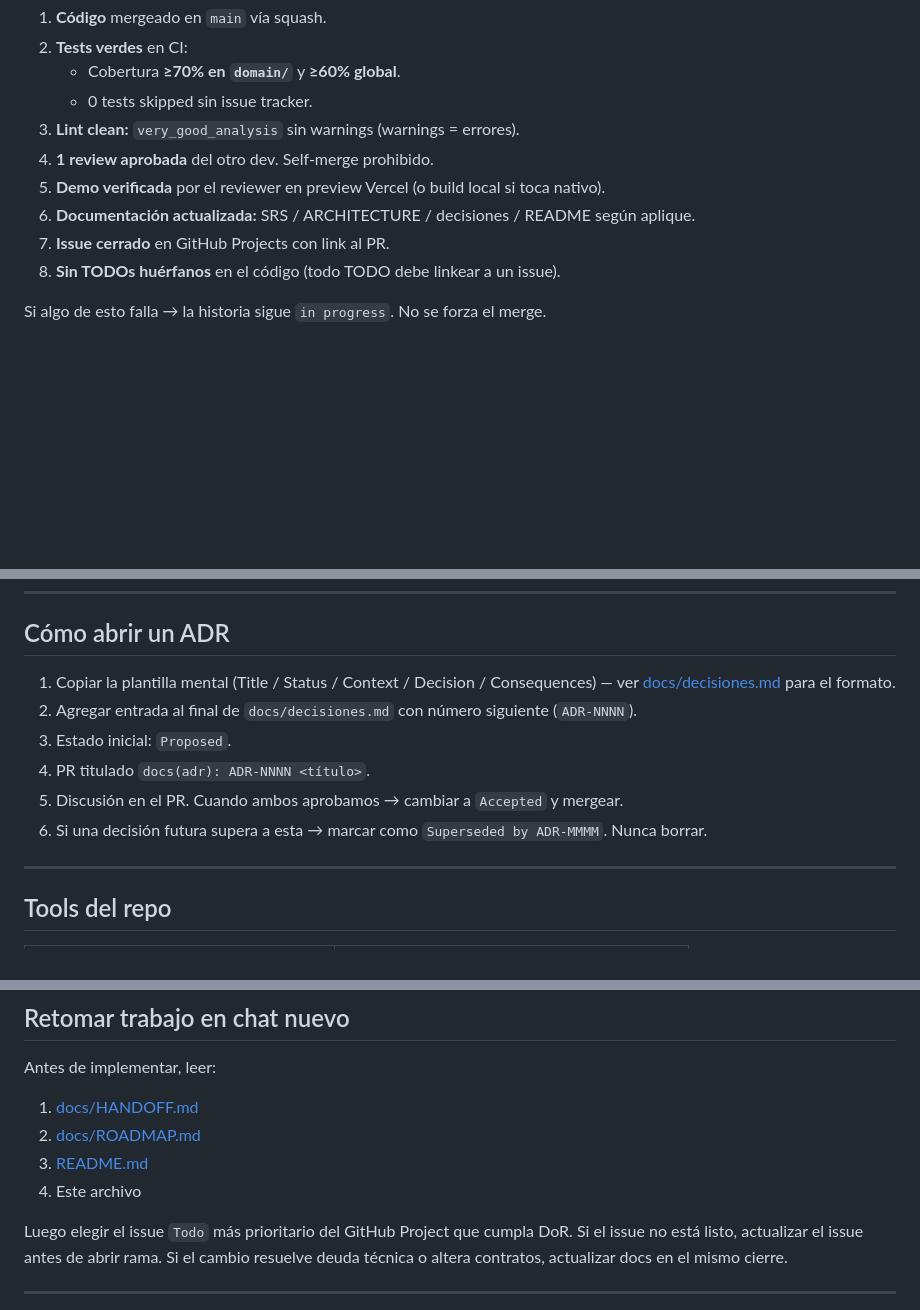
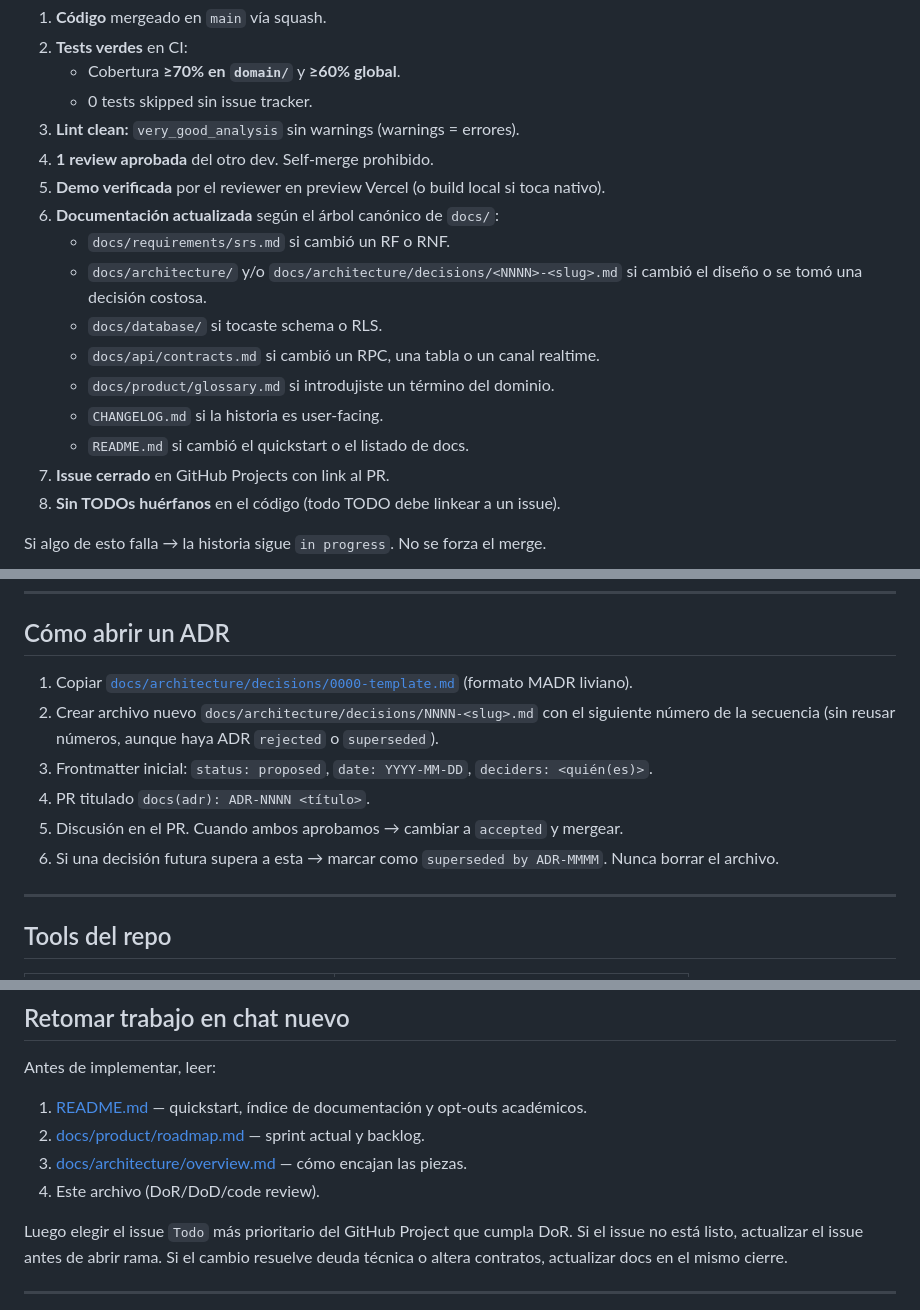
Before and after one commit to Jacket-69/comand-ia, a Markdown page: CONTRIBUTING.md, 3 parts joined by grey strips. Rendered like a GitHub page; blank space fills up the shorter version.

```diff
--- a/CONTRIBUTING.md
+++ b/CONTRIBUTING.md
@@ -125,7 +125,14 @@ Una historia es "done" cuando:
 3. **Lint clean:** `very_good_analysis` sin warnings (warnings = errores).
 4. **1 review aprobada** del otro dev. Self-merge prohibido.
 5. **Demo verificada** por el reviewer en preview Vercel (o build local si toca nativo).
-6. **Documentación actualizada:** SRS / ARCHITECTURE / decisiones / README según aplique.
+6. **Documentación actualizada** según el árbol canónico de `docs/`:
+   - `docs/requirements/srs.md` si cambió un RF o RNF.
+   - `docs/architecture/` y/o `docs/architecture/decisions/<NNNN>-<slug>.md` si cambió el diseño o se tomó una decisión costosa.
+   - `docs/database/` si tocaste schema o RLS.
+   - `docs/api/contracts.md` si cambió un RPC, una tabla o un canal realtime.
+   - `docs/product/glossary.md` si introdujiste un término del dominio.
+   - `CHANGELOG.md` si la historia es user-facing.
+   - `README.md` si cambió el quickstart o el listado de docs.
 7. **Issue cerrado** en GitHub Projects con link al PR.
 8. **Sin TODOs huérfanos** en el código (todo TODO debe linkear a un issue).
 
@@ -224,12 +232,12 @@ Closes COMA-XXX
 
 ## Cómo abrir un ADR
 
-1. Copiar la plantilla mental (Title / Status / Context / Decision / Consequences) — ver [docs/decisiones.md](docs/decisiones.md) para el formato.
-2. Agregar entrada al final de `docs/decisiones.md` con número siguiente (`ADR-NNNN`).
-3. Estado inicial: `Proposed`.
+1. Copiar [`docs/architecture/decisions/0000-template.md`](docs/architecture/decisions/0000-template.md) (formato MADR liviano).
+2. Crear archivo nuevo `docs/architecture/decisions/NNNN-<slug>.md` con el siguiente número de la secuencia (sin reusar números, aunque haya ADR `rejected` o `superseded`).
+3. Frontmatter inicial: `status: proposed`, `date: YYYY-MM-DD`, `deciders: <quién(es)>`.
 4. PR titulado `docs(adr): ADR-NNNN <título>`.
-5. Discusión en el PR. Cuando ambos aprobamos → cambiar a `Accepted` y mergear.
-6. Si una decisión futura supera a esta → marcar como `Superseded by ADR-MMMM`. Nunca borrar.
+5. Discusión en el PR. Cuando ambos aprobamos → cambiar a `accepted` y mergear.
+6. Si una decisión futura supera a esta → marcar como `superseded by ADR-MMMM`. Nunca borrar el archivo.
 
 ---
 
@@ -252,10 +260,10 @@ Closes COMA-XXX
 
 Antes de implementar, leer:
 
-1. [docs/HANDOFF.md](docs/HANDOFF.md)
-2. [docs/ROADMAP.md](docs/ROADMAP.md)
-3. [README.md](README.md)
-4. Este archivo
+1. [README.md](README.md) — quickstart, índice de documentación y opt-outs académicos.
+2. [docs/product/roadmap.md](docs/product/roadmap.md) — sprint actual y backlog.
+3. [docs/architecture/overview.md](docs/architecture/overview.md) — cómo encajan las piezas.
+4. Este archivo (DoR/DoD/code review).
 
 Luego elegir el issue `Todo` más prioritario del GitHub Project que cumpla DoR.
 Si el issue no está listo, actualizar el issue antes de abrir rama. Si el cambio
```
Also changed, not shown: other parts of CONTRIBUTING.md (+6 -5 lines), README.md (+84 -10 lines).
